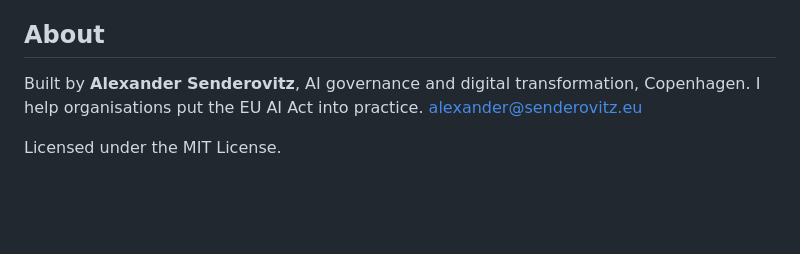
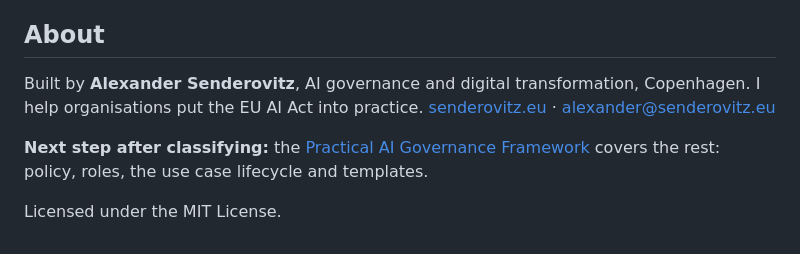
Before and after one commit to gifmaster/ai-act-risk-check, a Markdown page: README.md, the part around the change. Drawn GitHub-style; blank space fills up the shorter version.

Commit message:
Link to the governance framework and senderovitz.eu
Co-Authored-By: Claude Opus 5.5 <noreply@anthropic.com>
Claude-Session: https://claude.ai/code/session_011JaB7mq31aSLW4zcuL5q8S

```diff
--- a/README.md
+++ b/README.md
@@ -125,6 +125,8 @@ This is a **screening tool, not legal advice**. It simplifies some provisions (f
 ## About
 
 Built by **Alexander Senderovitz**, AI governance and digital transformation, Copenhagen.
-I help organisations put the EU AI Act into practice. [alexander@senderovitz.eu](mailto:alexander@senderovitz.eu)
+I help organisations put the EU AI Act into practice. [senderovitz.eu](https://senderovitz.eu) · [alexander@senderovitz.eu](mailto:alexander@senderovitz.eu)
+
+**Next step after classifying:** the [Practical AI Governance Framework](https://github.com/gifmaster/ai-governance-framework) covers the rest: policy, roles, the use case lifecycle and templates.
 
 Licensed under the MIT License.
```
